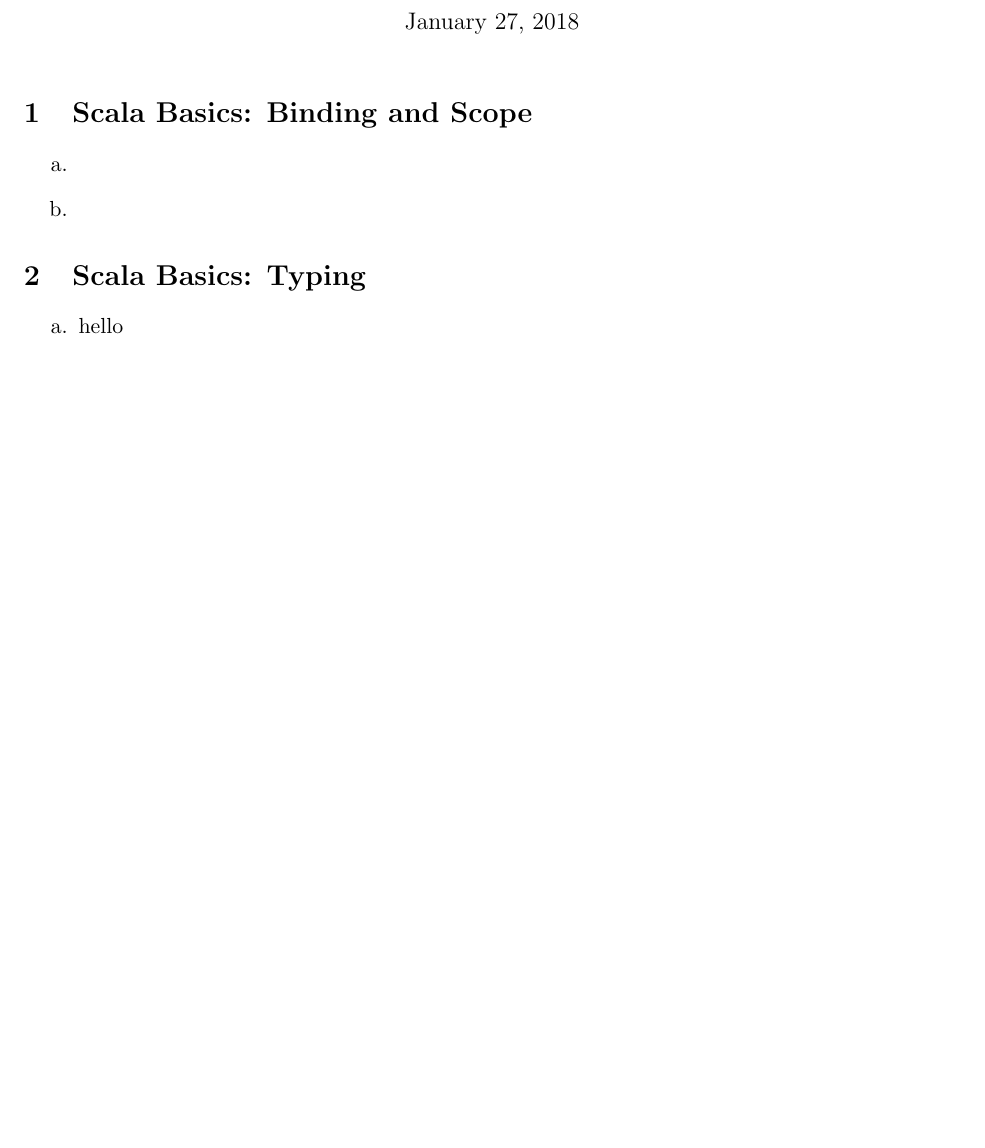
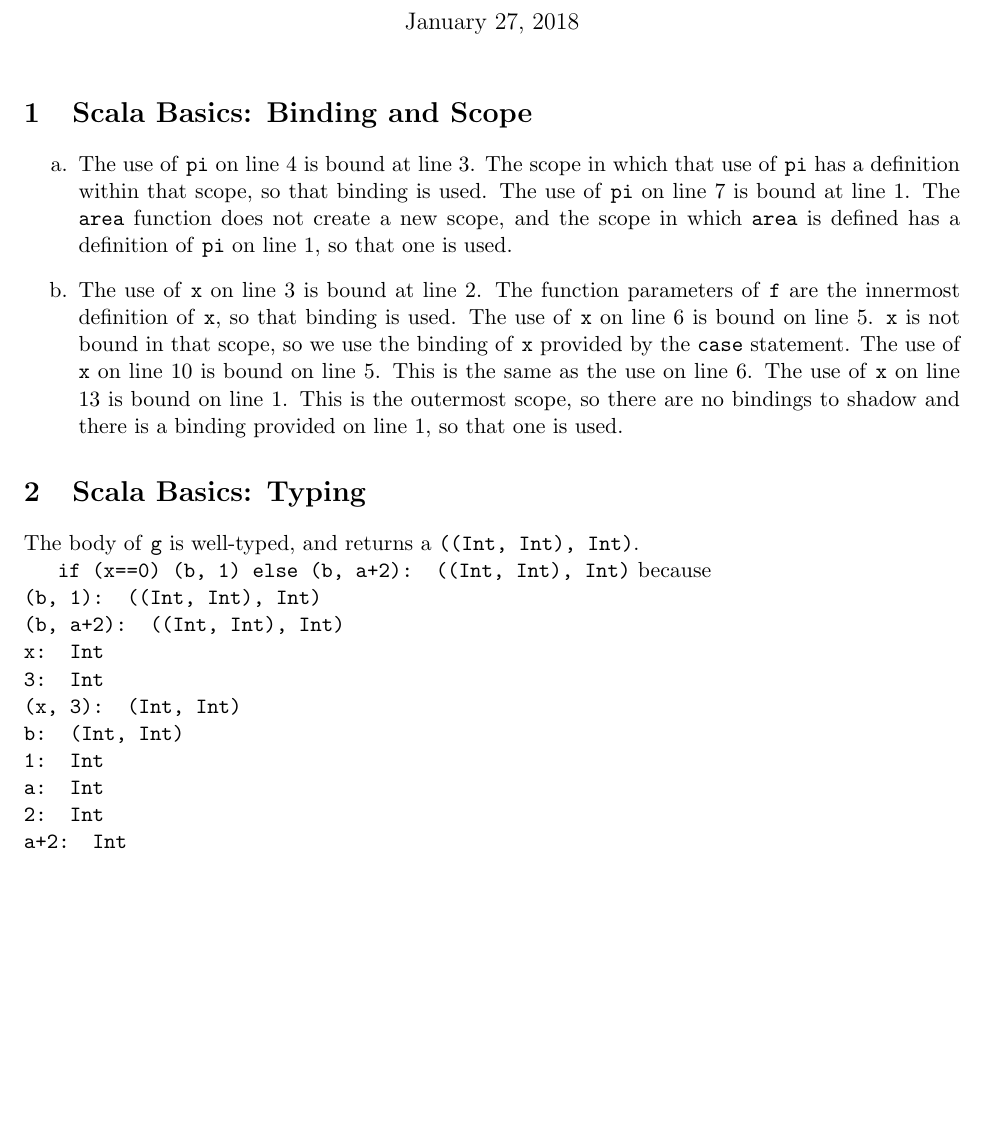
Before and after one commit to jzc/3155, a LaTeX document (pppl-lab1/writeup.tex): part of the page, cut so that both start at the same text. Compiled offline with pdfLaTeX.

Commit message:
finished lab and writeup

```diff
--- a/pppl-lab1/writeup.tex
+++ b/pppl-lab1/writeup.tex
@@ -8,12 +8,32 @@
 
     \section{Scala Basics: Binding and Scope}
     \begin{itemize}
-        \item [a.]
-        \item [b.]
+        \item [a.] The use of \texttt{pi} on line 4 is bound at line 3.
+        The scope in which that use of \texttt{pi} has a definition within that scope, so
+        that binding is used. The use of \texttt{pi} on line 7 is bound at line 1. The
+        \texttt{area} function does not create a new scope, and the scope in which \texttt{area}
+        is defined has a definition of \texttt{pi} on line 1, so that one is used.
+        \item [b.] The use of \texttt{x} on line 3 is bound at line 2. The function parameters of \texttt{f}
+        are the innermost definition of \texttt{x}, so that binding is used.
+        The use of \texttt{x} on line 6 is bound on line 5. \texttt{x} is not bound in that scope, so we use
+        the binding of \texttt{x} provided by the \texttt{case} statement.
+        The use of \texttt{x} on line 10 is bound on line 5. This is the same as the use on line 6.
+        The use of \texttt{x} on line 13 is bound on line 1. This is the outermost scope, so there are
+        no bindings to shadow and there is a binding provided on line 1, so that one is used.
     \end{itemize}
 
     \section{Scala Basics: Typing}
-    \begin{itemize}
-        \item [a.] hello
-    \end{itemize}
+    The body of \texttt{g} is well-typed, and returns a \texttt{((Int, Int), Int)}.
+
+    \texttt{if (x==0) (b, 1) else (b, a+2): ((Int, Int), Int)} because\\
+    \texttt{(b, 1): ((Int, Int), Int)} \\
+    \texttt{(b, a+2): ((Int, Int), Int)} \\
+    \texttt{x: Int}\\
+    \texttt{3: Int}\\
+    \texttt{(x, 3): (Int, Int)} \\
+    \texttt{b: (Int, Int)} \\
+    \texttt{1: Int} \\
+    \texttt{a: Int} \\
+    \texttt{2: Int} \\
+    \texttt{a+2: Int}
 \end{document}
```
Also changed, not shown: pppl-lab1/writeup.pdf, 3 other files.
